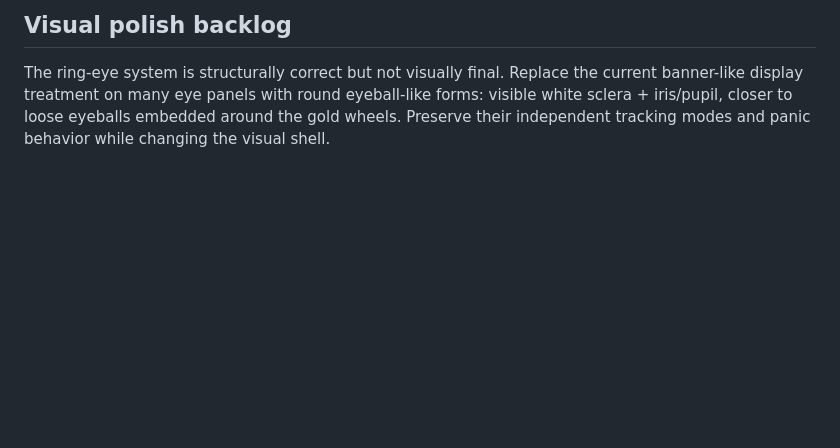
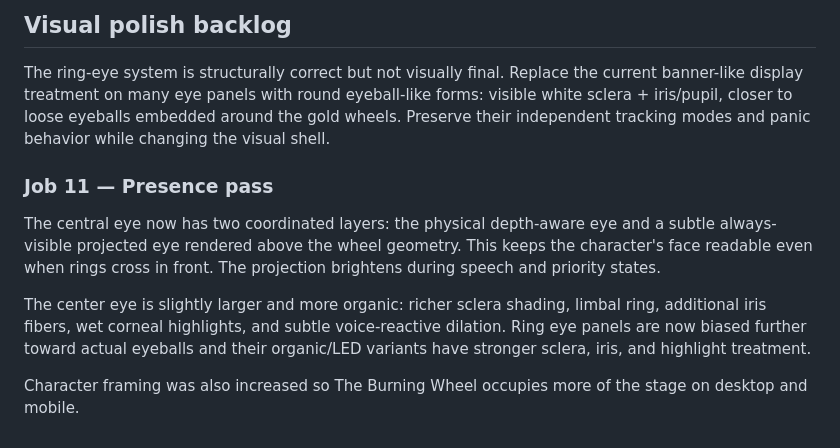
Before and after one commit to merrypranxter/the_burning_wheel, a Markdown page: README.md, the part around the change. Drawn GitHub-style; blank space fills up the shorter version.

Commit message:
Job 11: document presence pass

```diff
--- a/README.md
+++ b/README.md
@@ -200,3 +200,12 @@ Persona voice is presentation, not evidence. The angel should distinguish script
 ## Visual polish backlog
 
 The ring-eye system is structurally correct but not visually final. Replace the current banner-like display treatment on many eye panels with round eyeball-like forms: visible white sclera + iris/pupil, closer to loose eyeballs embedded around the gold wheels. Preserve their independent tracking modes and panic behavior while changing the visual shell.
+
+
+### Job 11 — Presence pass
+
+The central eye now has two coordinated layers: the physical depth-aware eye and a subtle always-visible projected eye rendered above the wheel geometry. This keeps the character's face readable even when rings cross in front. The projection brightens during speech and priority states.
+
+The center eye is slightly larger and more organic: richer sclera shading, limbal ring, additional iris fibers, wet corneal highlights, and subtle voice-reactive dilation. Ring eye panels are now biased further toward actual eyeballs and their organic/LED variants have stronger sclera, iris, and highlight treatment.
+
+Character framing was also increased so The Burning Wheel occupies more of the stage on desktop and mobile.
```
